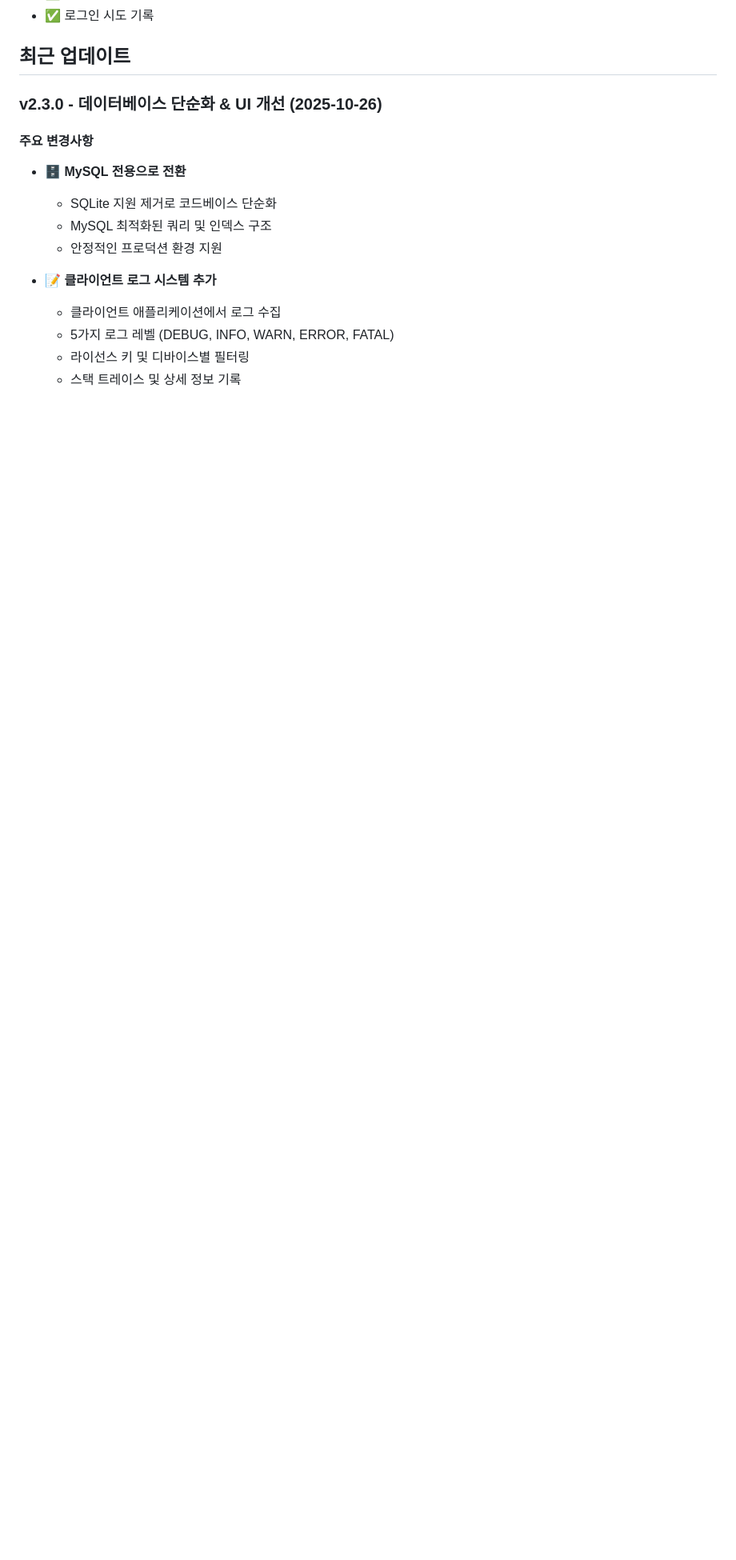
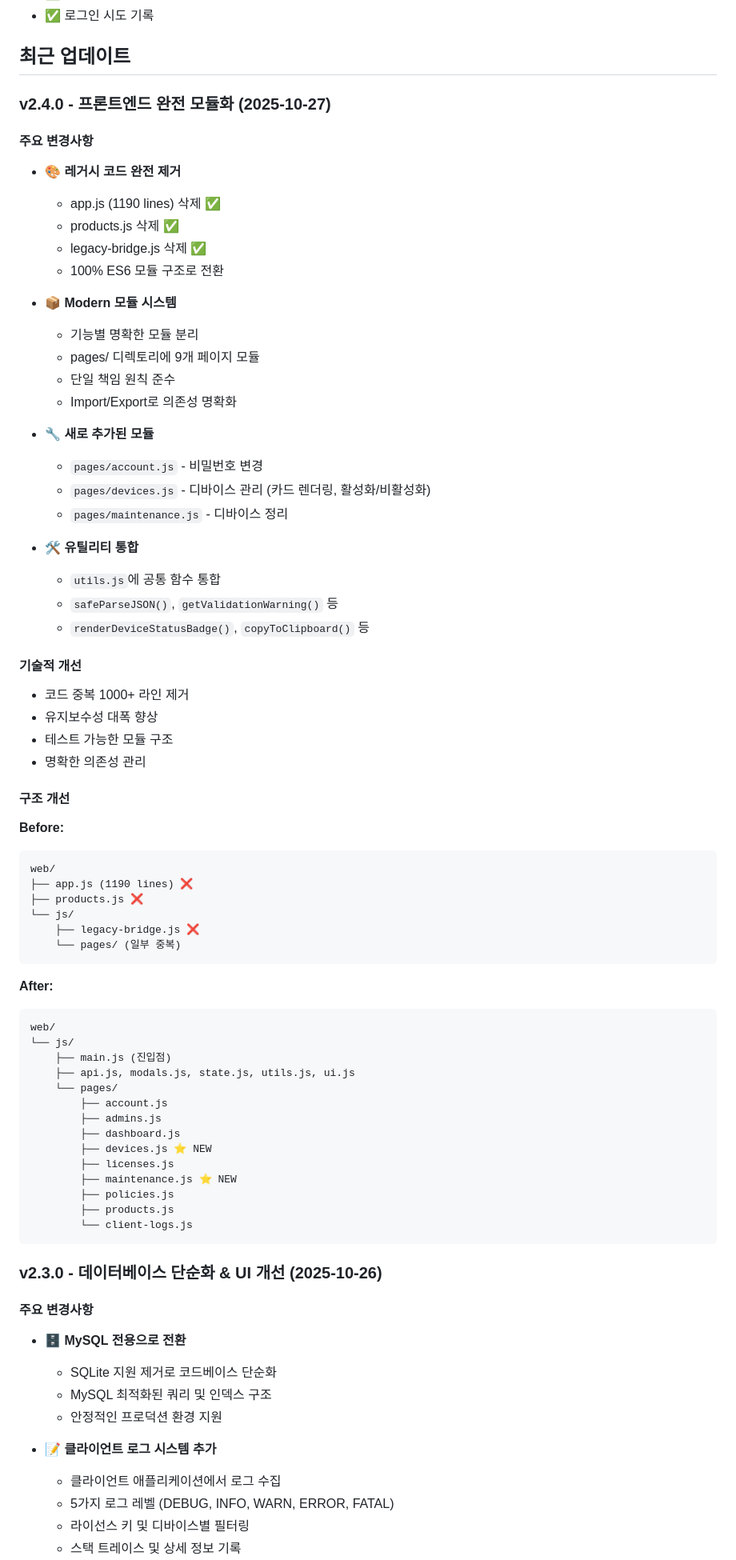
Before and after one commit to kjm99d/StudioLicense, a Markdown page: README.md, the part around one of its changes. Shown at 80% size. GitHub-like rendering; blank space fills up the shorter version.

Commit message:
docs: README 업데이트

````diff
--- a/README.md
+++ b/README.md
@@ -377,6 +377,66 @@ StudioLicense/
 - ✅ 로그인 시도 기록
 
 ## 최근 업데이트
+
+### v2.4.0 - 프론트엔드 완전 모듈화 (2025-10-27)
+
+#### 주요 변경사항
+- 🎨 **레거시 코드 완전 제거**
+  - app.js (1190 lines) 삭제 ✅
+  - products.js 삭제 ✅
+  - legacy-bridge.js 삭제 ✅
+  - 100% ES6 모듈 구조로 전환
+
+- 📦 **Modern 모듈 시스템**
+  - 기능별 명확한 모듈 분리
+  - pages/ 디렉토리에 9개 페이지 모듈
+  - 단일 책임 원칙 준수
+  - Import/Export로 의존성 명확화
+
+- 🔧 **새로 추가된 모듈**
+  - `pages/account.js` - 비밀번호 변경
+  - `pages/devices.js` - 디바이스 관리 (카드 렌더링, 활성화/비활성화)
+  - `pages/maintenance.js` - 디바이스 정리
+
+- 🛠️ **유틸리티 통합**
+  - `utils.js`에 공통 함수 통합
+  - `safeParseJSON()`, `getValidationWarning()` 등
+  - `renderDeviceStatusBadge()`, `copyToClipboard()` 등
+
+#### 기술적 개선
+- 코드 중복 1000+ 라인 제거
+- 유지보수성 대폭 향상
+- 테스트 가능한 모듈 구조
+- 명확한 의존성 관리
+
+#### 구조 개선
+**Before:**
+```
+web/
+├── app.js (1190 lines) ❌
+├── products.js ❌
+└── js/
+    ├── legacy-bridge.js ❌
+    └── pages/ (일부 중복)
+```
+
+**After:**
+```
+web/
+└── js/
+    ├── main.js (진입점)
+    ├── api.js, modals.js, state.js, utils.js, ui.js
+    └── pages/
+        ├── account.js
+        ├── admins.js
+        ├── dashboard.js
+        ├── devices.js ⭐ NEW
+        ├── licenses.js
+        ├── maintenance.js ⭐ NEW
+        ├── policies.js
+        ├── products.js
+        └── client-logs.js
+```
 
 ### v2.3.0 - 데이터베이스 단순화 & UI 개선 (2025-10-26)
 
````
Also changed, not shown: other parts of README.md (+16 -16 lines).
